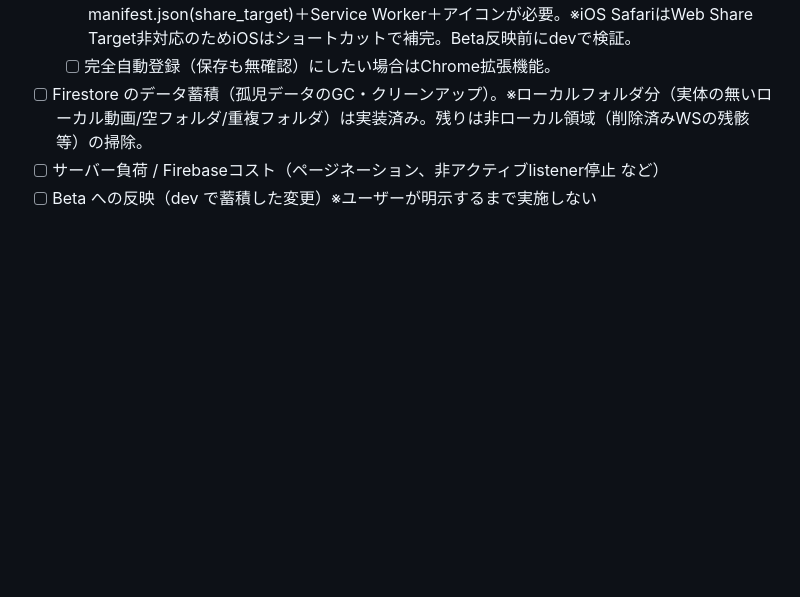
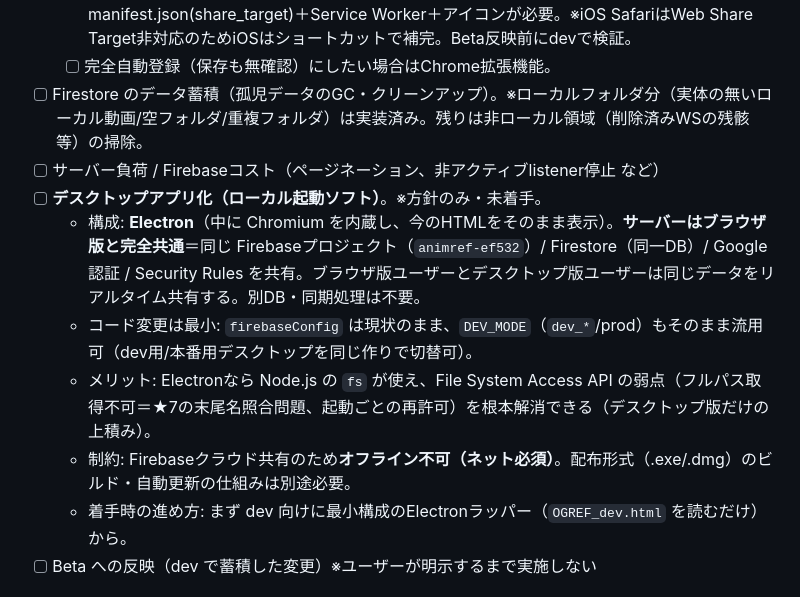
Before and after one commit to ogshaw03/OGREEL, a Markdown page: docs/BACKLOG.md, the part around the change. Rendered like a GitHub page; blank space fills up the shorter version.

Commit message:
docs(backlog): デスクトップアプリ化(Electron・サーバー共通)の方針をメモ (#175)
https://claude.ai/code/session_01GUPEzf3SoFbKHEyqUcaPq3

Co-authored-by: Claude <noreply@anthropic.com>

```diff
--- a/docs/BACKLOG.md
+++ b/docs/BACKLOG.md
@@ -24,6 +24,12 @@
   - [ ] 完全自動登録（保存も無確認）にしたい場合はChrome拡張機能。
 - [ ] Firestore のデータ蓄積（孤児データのGC・クリーンアップ）。※ローカルフォルダ分（実体の無いローカル動画/空フォルダ/重複フォルダ）は実装済み。残りは非ローカル領域（削除済みWSの残骸 等）の掃除。
 - [ ] サーバー負荷 / Firebaseコスト（ページネーション、非アクティブlistener停止 など）
+- [ ] **デスクトップアプリ化（ローカル起動ソフト）**。※方針のみ・未着手。
+  - 構成: **Electron**（中に Chromium を内蔵し、今のHTMLをそのまま表示）。**サーバーはブラウザ版と完全共通**＝同じ Firebaseプロジェクト（`animref-ef532`）/ Firestore（同一DB）/ Google認証 / Security Rules を共有。ブラウザ版ユーザーとデスクトップ版ユーザーは同じデータをリアルタイム共有する。別DB・同期処理は不要。
+  - コード変更は最小: `firebaseConfig` は現状のまま、`DEV_MODE`（`dev_*`/prod）もそのまま流用可（dev用/本番用デスクトップを同じ作りで切替可）。
+  - メリット: Electronなら Node.js の `fs` が使え、File System Access API の弱点（フルパス取得不可＝★7の末尾名照合問題、起動ごとの再許可）を根本解消できる（デスクトップ版だけの上積み）。
+  - 制約: Firebaseクラウド共有のため**オフライン不可（ネット必須）**。配布形式（.exe/.dmg）のビルド・自動更新の仕組みは別途必要。
+  - 着手時の進め方: まず dev 向けに最小構成のElectronラッパー（`OGREF_dev.html` を読むだけ）から。
 - [ ] Beta への反映（dev で蓄積した変更）※ユーザーが明示するまで実施しない
 
 ## OGREF 解析で判明した不具合・歪み（未着手・要修正 / 2026-06-08 解析）
```
